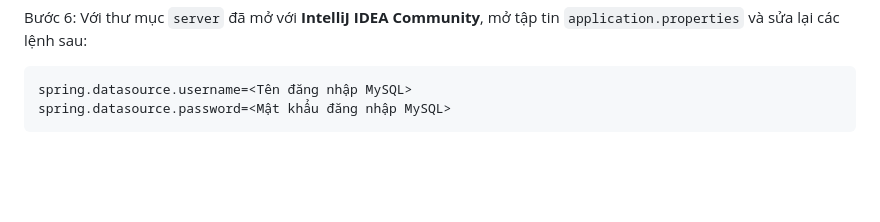
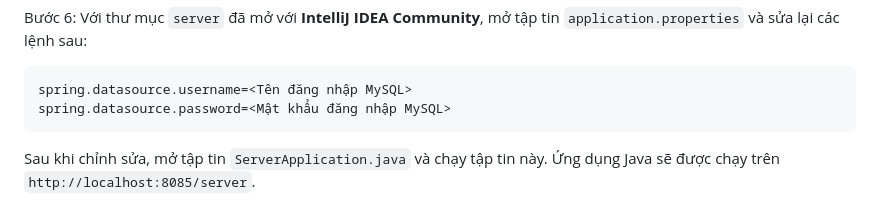
Before and after one commit to workanhnguyen/career_support, a Markdown page: README.md, the part around the change. Rendered like a GitHub page; blank space fills up the shorter version.

````diff
--- a/README.md
+++ b/README.md
@@ -32,3 +32,4 @@ Bước 6: Với thư mục `server` đã mở với **IntelliJ IDEA Community**
 spring.datasource.username=<Tên đăng nhập MySQL>
 spring.datasource.password=<Mật khẩu đăng nhập MySQL>
 ```
+Sau khi chỉnh sửa, mở tập tin `ServerApplication.java` và chạy tập tin này. Ứng dụng Java sẽ được chạy trên `http://localhost:8085/server`.
````
